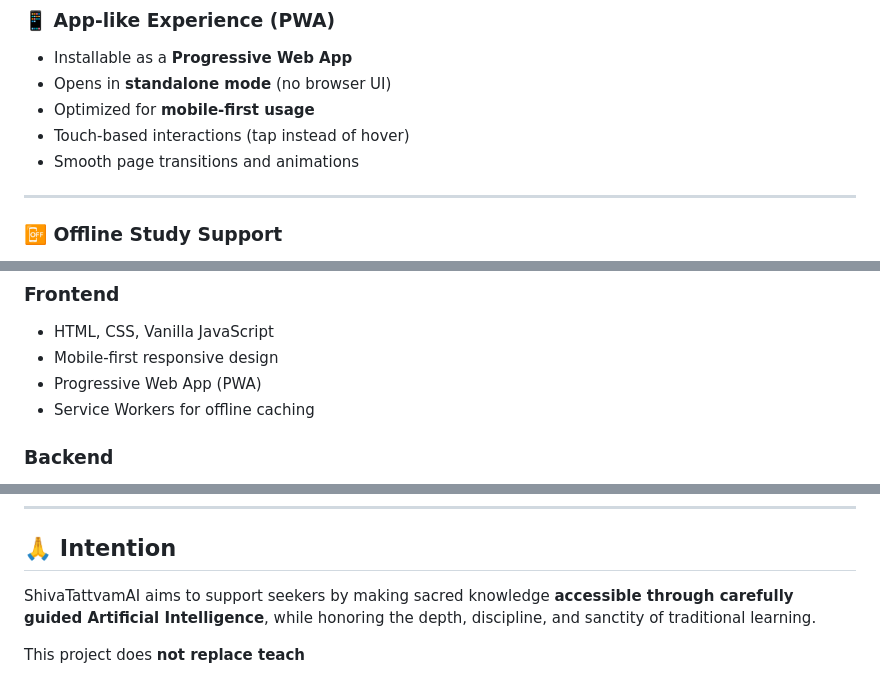
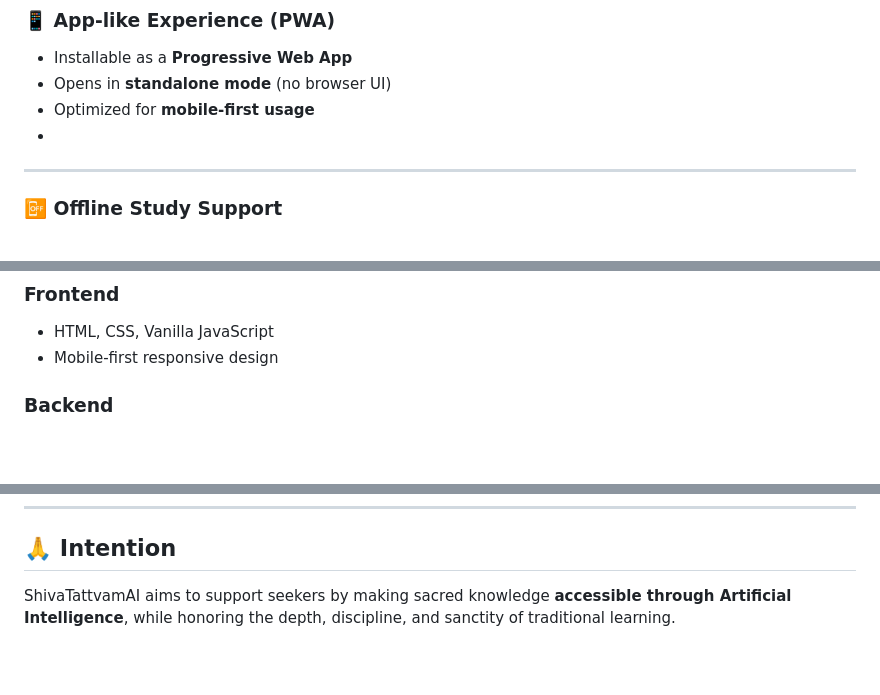
Before and after one commit to Kailash108/ShivaTattvamAI, a Markdown page: README.md, 3 parts joined by grey strips. Rendered like a GitHub page; blank space fills up the shorter version.

```diff
--- a/README.md
+++ b/README.md
@@ -66,9 +66,7 @@ The AI does **not invent, alter, or speculate** beyond the supplied source mater
 - Installable as a **Progressive Web App**
 - Opens in **standalone mode** (no browser UI)
 - Optimized for **mobile-first usage**
-- Touch-based interactions (tap instead of hover)
-- Smooth page transitions and animations
-
+-
 ---
 
 ### 📴 Offline Study Support
@@ -101,8 +99,6 @@ This ensures uninterrupted study even without network access.
 ### Frontend
 - HTML, CSS, Vanilla JavaScript
 - Mobile-first responsive design
-- Progressive Web App (PWA)
-- Service Workers for offline caching
 
 ### Backend
 - Node.js
@@ -131,6 +127,4 @@ This ensures uninterrupted study even without network access.
 
 ## 🙏 Intention
 
-ShivaTattvamAI aims to support seekers by making sacred knowledge **accessible through carefully guided Artificial Intelligence**, while honoring the depth, discipline, and sanctity of traditional learning.
-
-This project does **not replace teach**
+ShivaTattvamAI aims to support seekers by making sacred knowledge **accessible through Artificial Intelligence**, while honoring the depth, discipline, and sanctity of traditional learning.
```
